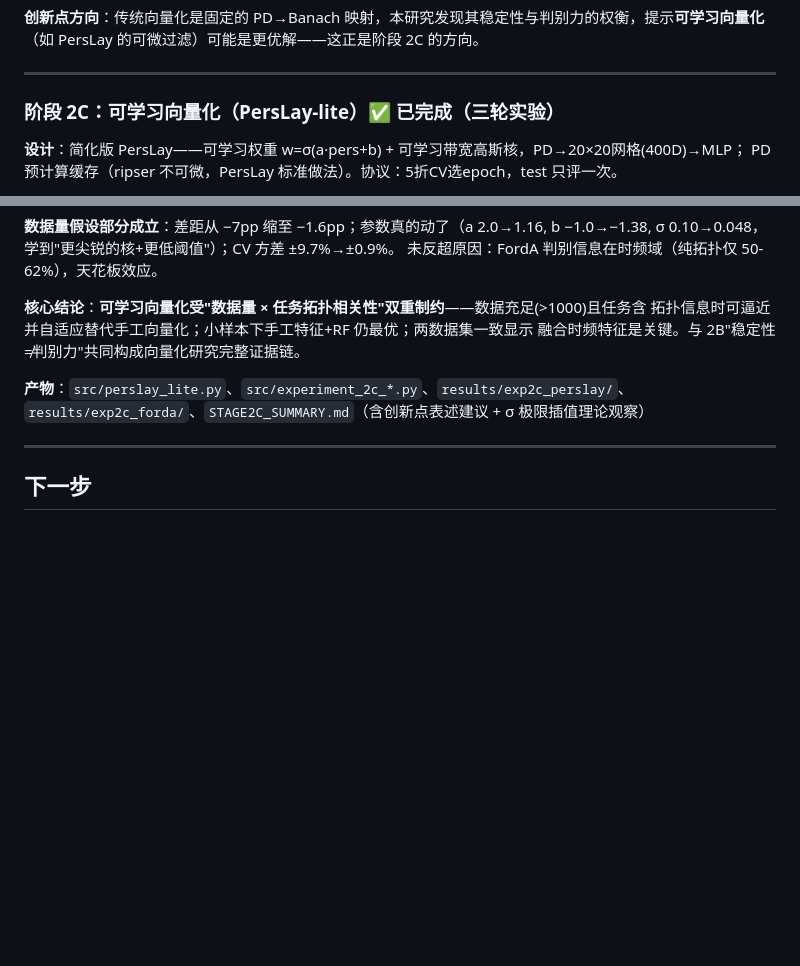
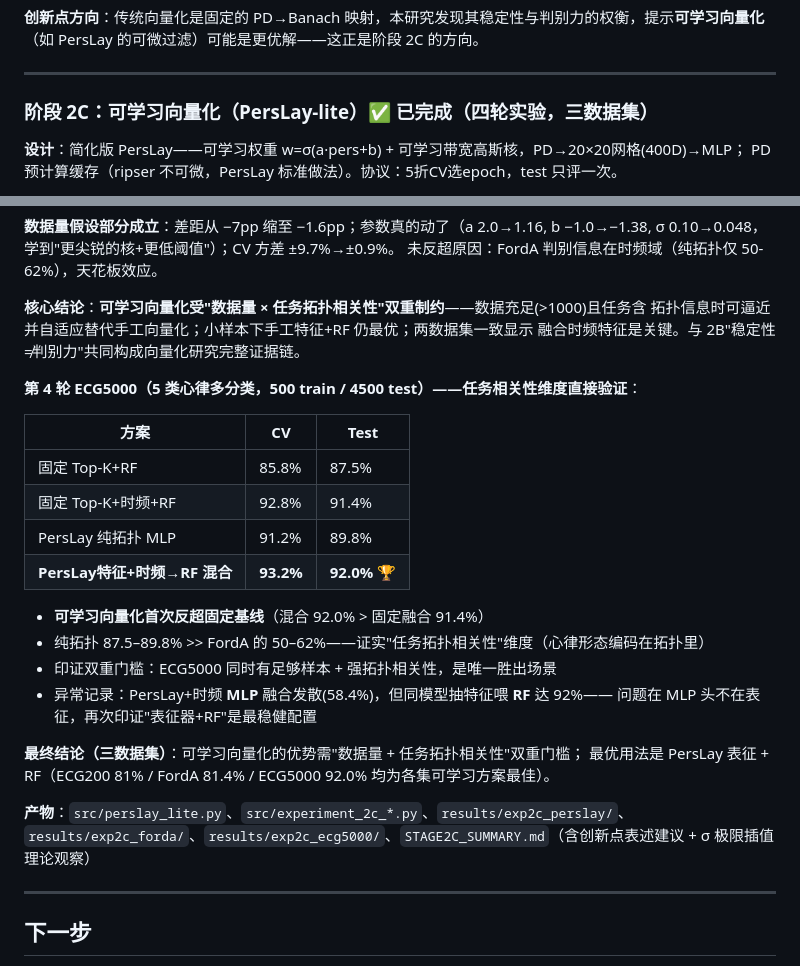
Before and after one commit to YoungPy11/SRTP-Topological-Feature-Recognition-Based-on-Persistent-Homology-and-Its-Applications, a Markdown page: PROGRESS.md, 2 parts joined by grey strips. GitHub-like rendering; blank space fills up the shorter version.

```diff
--- a/PROGRESS.md
+++ b/PROGRESS.md
@@ -153,7 +153,7 @@
 
 ---
 
-### 阶段 2C：可学习向量化（PersLay-lite）✅ 已完成（三轮实验）
+### 阶段 2C：可学习向量化（PersLay-lite）✅ 已完成（四轮实验，三数据集）
 
 **设计**：简化版 PersLay——可学习权重 w=σ(a·pers+b) + 可学习带宽高斯核，PD→20×20网格(400D)→MLP；
 PD 预计算缓存（ripser 不可微，PersLay 标准做法）。协议：5折CV选epoch，test 只评一次。
@@ -182,8 +182,26 @@ PD 预计算缓存（ripser 不可微，PersLay 标准做法）。协议：5折C
 拓扑信息时可逼近并自适应替代手工向量化；小样本下手工特征+RF 仍最优；两数据集一致显示
 融合时频特征是关键。与 2B"稳定性≠判别力"共同构成向量化研究完整证据链。
 
+**第 4 轮 ECG5000（5 类心律多分类，500 train / 4500 test）——任务相关性维度直接验证**：
+
+| 方案 | CV | Test |
+|------|-----|------|
+| 固定 Top-K+RF | 85.8% | 87.5% |
+| 固定 Top-K+时频+RF | 92.8% | 91.4% |
+| PersLay 纯拓扑 MLP | 91.2% | 89.8% |
+| **PersLay特征+时频→RF 混合** | **93.2%** | **92.0%** 🏆 |
+
+- **可学习向量化首次反超固定基线**（混合 92.0% > 固定融合 91.4%）
+- 纯拓扑 87.5–89.8% >> FordA 的 50–62%——证实"任务拓扑相关性"维度（心律形态编码在拓扑里）
+- 印证双重门槛：ECG5000 同时有足够样本 + 强拓扑相关性，是唯一胜出场景
+- 异常记录：PersLay+时频 **MLP** 融合发散(58.4%)，但同模型抽特征喂 **RF** 达 92%——
+  问题在 MLP 头不在表征，再次印证"表征器+RF"是最稳健配置
+
+**最终结论（三数据集）**：可学习向量化的优势需"数据量 + 任务拓扑相关性"双重门槛；
+最优用法是 PersLay 表征 + RF（ECG200 81% / FordA 81.4% / ECG5000 92.0% 均为各集可学习方案最佳）。
+
 **产物**：`src/perslay_lite.py`、`src/experiment_2c_*.py`、`results/exp2c_perslay/`、
-`results/exp2c_forda/`、`STAGE2C_SUMMARY.md`（含创新点表述建议 + σ 极限插值理论观察）
+`results/exp2c_forda/`、`results/exp2c_ecg5000/`、`STAGE2C_SUMMARY.md`（含创新点表述建议 + σ 极限插值理论观察）
 
 ---
 
```
Also changed, not shown: STAGE2C_SUMMARY.md (+56 -20 lines).
